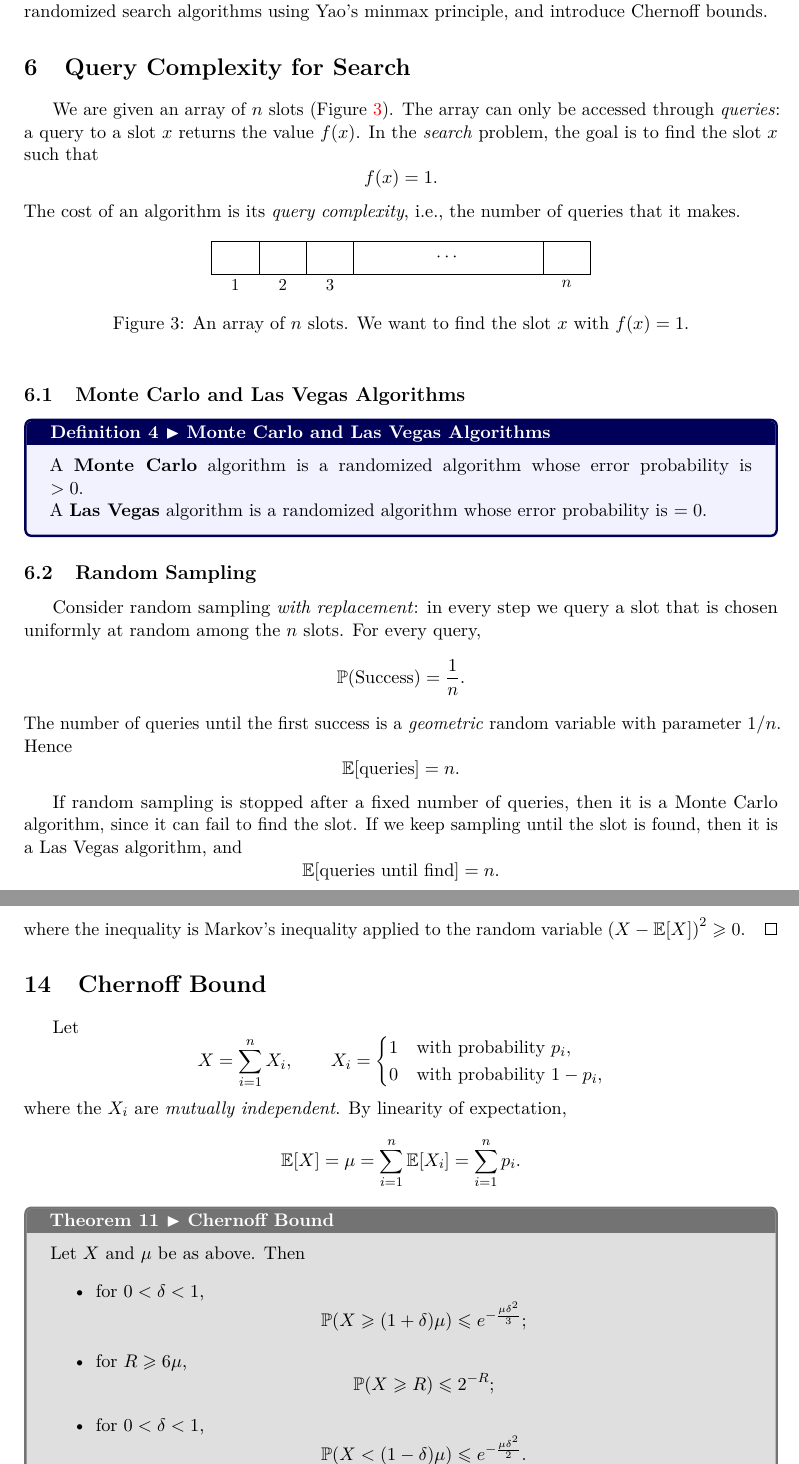
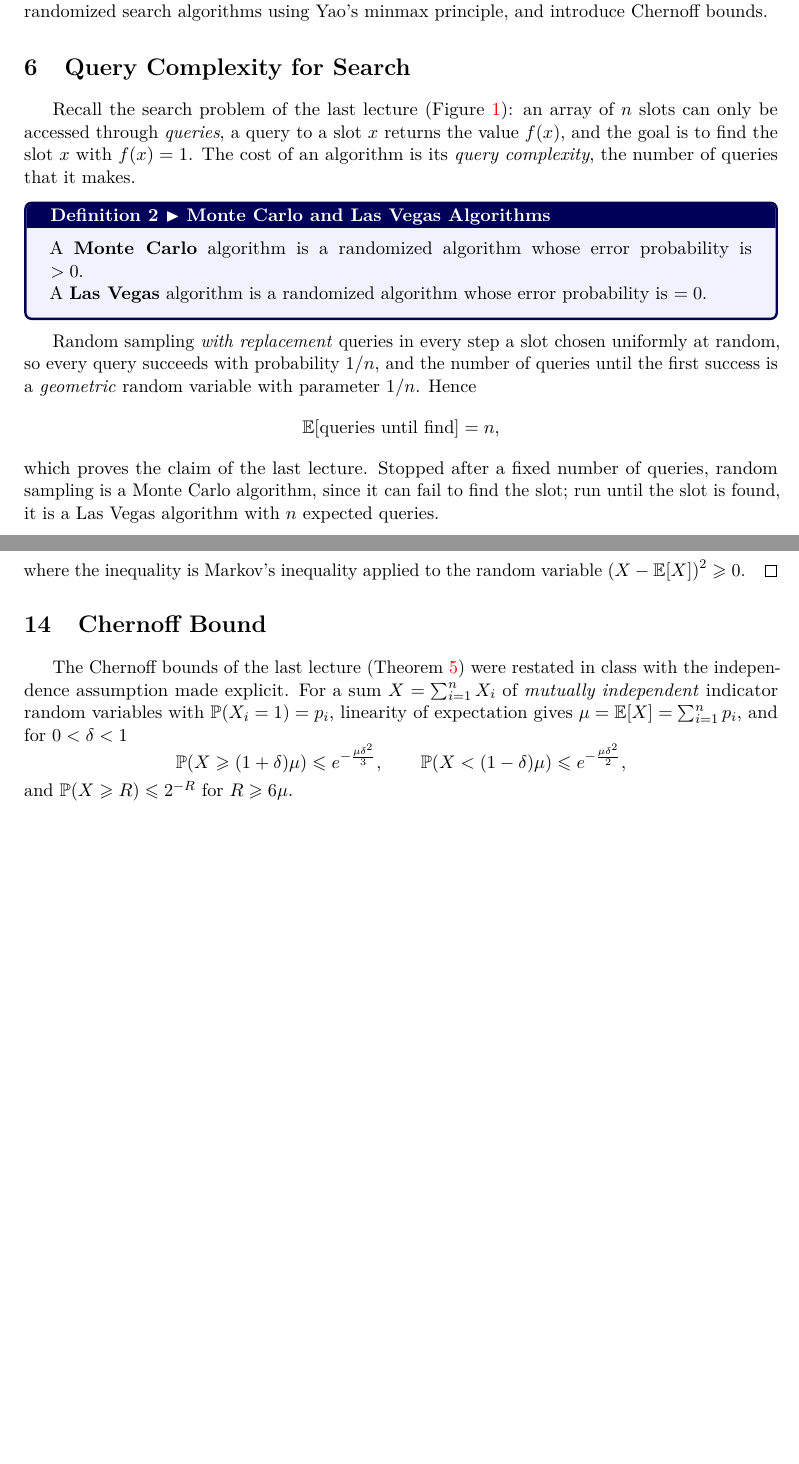
Before and after one commit to armaanamatya/qcclassnotes, a LaTeX document (scribes/main.tex, which reads scribes/tex/lecture_2026-08-25.tex, scribes/tex/lecture_2026-09-01.tex, scribes/tex/lecture_2026-09-03.tex): two parts of pages 9 and 16 of 48 before the commit and two parts of pages 8 and 14 of 46 after it, joined at a grey line, cut so that both start at the same text, the shorter picture padded with empty space. The pictures show the PDF file scribes/main.pdf that the author committed with the source.

Commit message:
Trim recap material from the Aug 25, Sep 1 and Sep 3 scribes
- Aug 25: the probability basics (sample space, probability function,
  events, axioms, random variable) are one paragraph plus the figure
  instead of two definition boxes and a list.
- Sep 1: the opening recap of the search problem and of random sampling
  (already in the Aug 25 scribe) is a short paragraph with a
  cross-reference; the Monte Carlo / Las Vegas definition stays.
- Sep 3: the Chernoff bound is recalled from the Sep 1 theorem in a few
  lines instead of being restated as a second theorem.
- main.pdf rebuilt: 46 pages, no warnings; all exercises and proofs
  unchanged. Aug 25 and Sep 24 have no earlier material to recap, so
  nothing else was cut there.

```diff
--- a/scribes/tex/lecture_2026-08-25.tex
+++ b/scribes/tex/lecture_2026-08-25.tex
@@ -239,6 +226,3 @@ The probability function satisfies the following \emph{axioms}:
-    \[\prob{X = r} = \sum_{s \in S \,:\, X(s) = r} \prob{s}.\]
-\end{definition}
-
 For example, in random sampling the sample space $S$ is the set of the $n$ possible outcomes of the
 $\log n$ coin flips, and the random variable $X$ is the index that is sampled. Every $s \in S$ has
 $\prob{s} = \sfrac{1}{n}$, and $\prob{X = i} = \sfrac{1}{n}$ for every index $i$. In the next lecture
--- a/scribes/tex/lecture_2026-09-01.tex
+++ b/scribes/tex/lecture_2026-09-01.tex
@@ -4,28 +4,10 @@ for randomized search algorithms using Yao's minmax principle, and introduce Che
 
 \section{Query Complexity for Search}
 
-We are given an array of $n$ slots (\cref{fig:array}). The array can only be accessed through
-\emph{queries}: a query to a slot $x$ returns the value $f(x)$. In the \emph{search} problem, the goal
-is to find the slot $x$ such that
-\[f(x) = 1.\]
-The cost of an algorithm is its \emph{query complexity}, i.e., the number of queries that it makes.
-
-\begin{figure}[ht]
-    \centering
-    \begin{tikzpicture}
-        \draw (0,0) rectangle (8,0.7);
-        \foreach \x in {1,2,3,7} {\draw (\x,0) -- (\x,0.7);}
-        \node at (5,0.35) {$\cdots$};
-        \node[below] at (0.5,0) {\small $1$};
-        \node[below] at (1.5,0) {\small $2$};
-        \node[below] at (2.5,0) {\small $3$};
-        \node[below] at (7.5,0) {\small $n$};
-    \end{tikzpicture}
-    \caption{An array of $n$ slots. We want to find the slot $x$ with $f(x) = 1$.}
-    \label{fig:array}
-\end{figure}
-
-\subsection{Monte Carlo and Las Vegas Algorithms}
+Recall the search problem of the last lecture (\cref{fig:coinflips-0825}): an array of $n$ slots can
+only be accessed through \emph{queries}, a query to a slot $x$ returns the value $f(x)$, and the goal is
+to find the slot $x$ with $f(x) = 1$. The cost of an algorithm is its \emph{query complexity}, the number
+of queries that it makes.
 
 \begin{definition}[Monte Carlo and Las Vegas Algorithms]
     A \textbf{Monte Carlo} algorithm is a randomized algorithm whose error probability is $> 0$.
@@ -33,19 +15,13 @@ The cost of an algorithm is its \emph{query complexity}, i.e., the number of que
     A \textbf{Las Vegas} algorithm is a randomized algorithm whose error probability is $= 0$.
 \end{definition}
 
-\subsection{Random Sampling}
-
-Consider random sampling \emph{with replacement}: in every step we query a slot that is chosen
-uniformly at random among the $n$ slots. For every query,
-\[\prob{\text{Success}} = \frac{1}{n}.\]
-The number of queries until the first success is a \emph{geometric} random variable with
-parameter $\sfrac{1}{n}$. Hence
-\[\expectation{\text{queries}} = n.\]
-
-If random sampling is stopped after a fixed number of queries, then it is a Monte Carlo algorithm,
-since it can fail to find the slot. If we keep sampling until the slot is found, then it is a Las Vegas
-algorithm, and
-\[\expectation{\text{queries until find}} = n.\]
+Random sampling \emph{with replacement} queries in every step a slot chosen uniformly at random, so every
+query succeeds with probability $\sfrac{1}{n}$, and the number of queries until the first success is a
+\emph{geometric} random variable with parameter $\sfrac{1}{n}$. Hence
+\[\expectation{\text{queries until find}} = n,\]
+which proves the claim of the last lecture. Stopped after a fixed number of queries, random sampling is
+a Monte Carlo algorithm, since it can fail to find the slot; run until the slot is found, it is a Las
+Vegas algorithm with $n$ expected queries.
 
 \section{Coupon Collector Problem}
 
--- a/scribes/tex/lecture_2026-09-03.tex
+++ b/scribes/tex/lecture_2026-09-03.tex
@@ -78,27 +78,14 @@ Here $\abs{X - \expectation{X}}$ is the deviation of $X$ from its mean.
 
 \section{Chernoff Bound}
 
-Let
-\[X = \sum_{i=1}^{n} X_i,
+The Chernoff bounds of the last lecture (\cref{thm:chernoff-0901}) were restated in class with the
+independence assumption made explicit. For a sum $X = \sum_{i=1}^{n} X_i$ of \emph{mutually
+independent} indicator random variables with $\prob{X_i = 1} = p_i$, linearity of expectation gives
+$\mu = \expectation{X} = \sum_{i=1}^{n} p_i$, and for $0 < \delta < 1$
+\[\prob{X \geq (1+\delta)\mu} \leq e^{-\frac{\mu \delta^2}{3}},
     \qquad
-    X_i = \begin{cases}
-        1 & \text{with probability } p_i,     \\
-        0 & \text{with probability } 1 - p_i,
-    \end{cases}\]
-where the $X_i$ are \emph{mutually independent}. By linearity of expectation,
-\[\expectation{X} = \mu = \sum_{i=1}^{n} \expectation{X_i} = \sum_{i=1}^{n} p_i.\]
-
-\begin{theorem}[Chernoff Bound]\label{thm:chernoff-0903}
-    Let $X$ and $\mu$ be as above. Then
-    \begin{itemize}
-        \item for $0 < \delta < 1$,
-              \[\prob{X \geq (1+\delta)\mu} \leq e^{-\frac{\mu \delta^2}{3}};\]
-        \item for $R \geq 6\mu$,
-              \[\prob{X \geq R} \leq 2^{-R};\]
-        \item for $0 < \delta < 1$,
-              \[\prob{X < (1-\delta)\mu} \leq e^{-\frac{\mu \delta^2}{2}}.\]
-    \end{itemize}
-\end{theorem}
+    \prob{X < (1-\delta)\mu} \leq e^{-\frac{\mu \delta^2}{2}},\]
+and $\prob{X \geq R} \leq 2^{-R}$ for $R \geq 6\mu$.
 
 \section{Search}
 
```
Also changed, not shown: scribes/main.pdf, scribes/tex/lecture_2026-08-25.tex (33 more changed lines).
